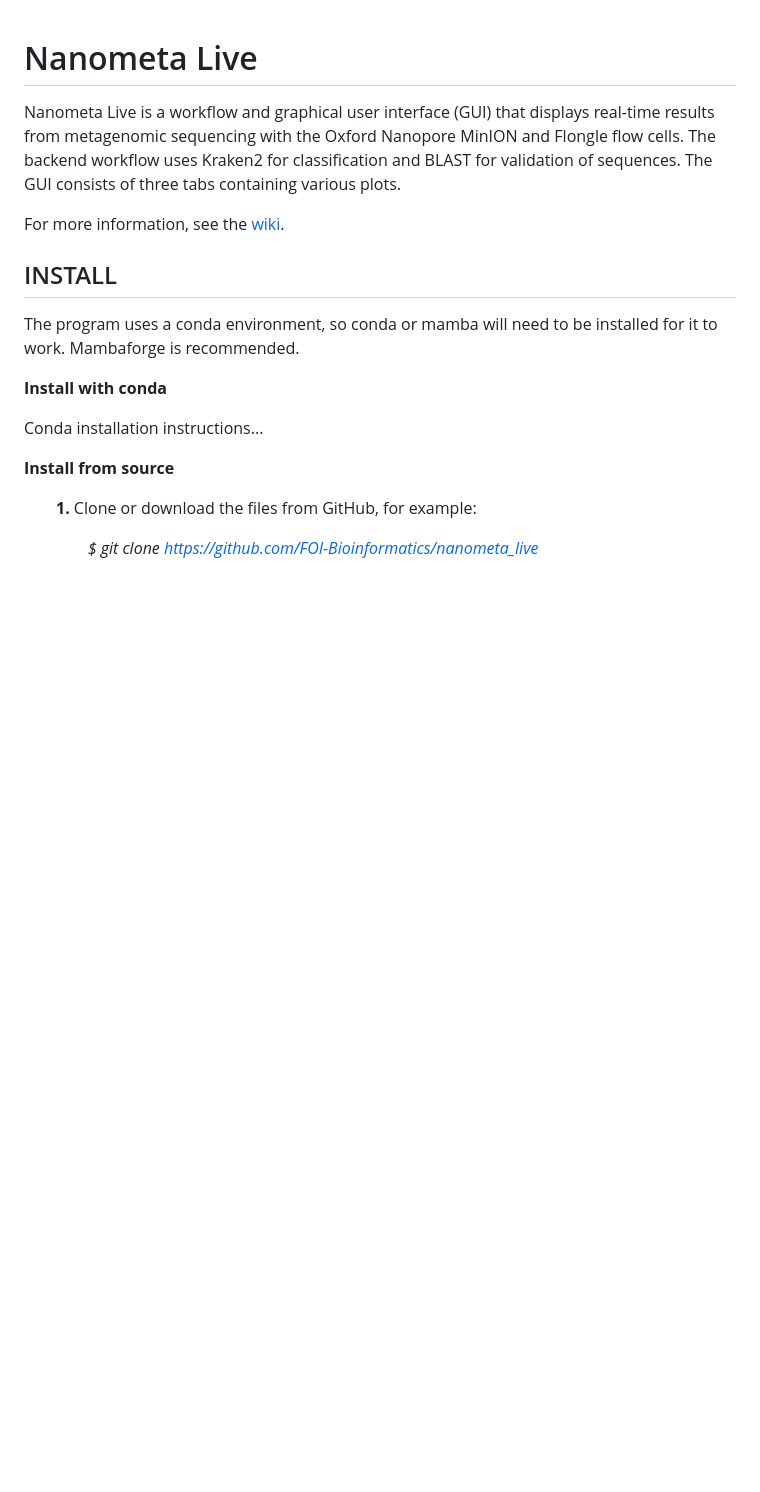
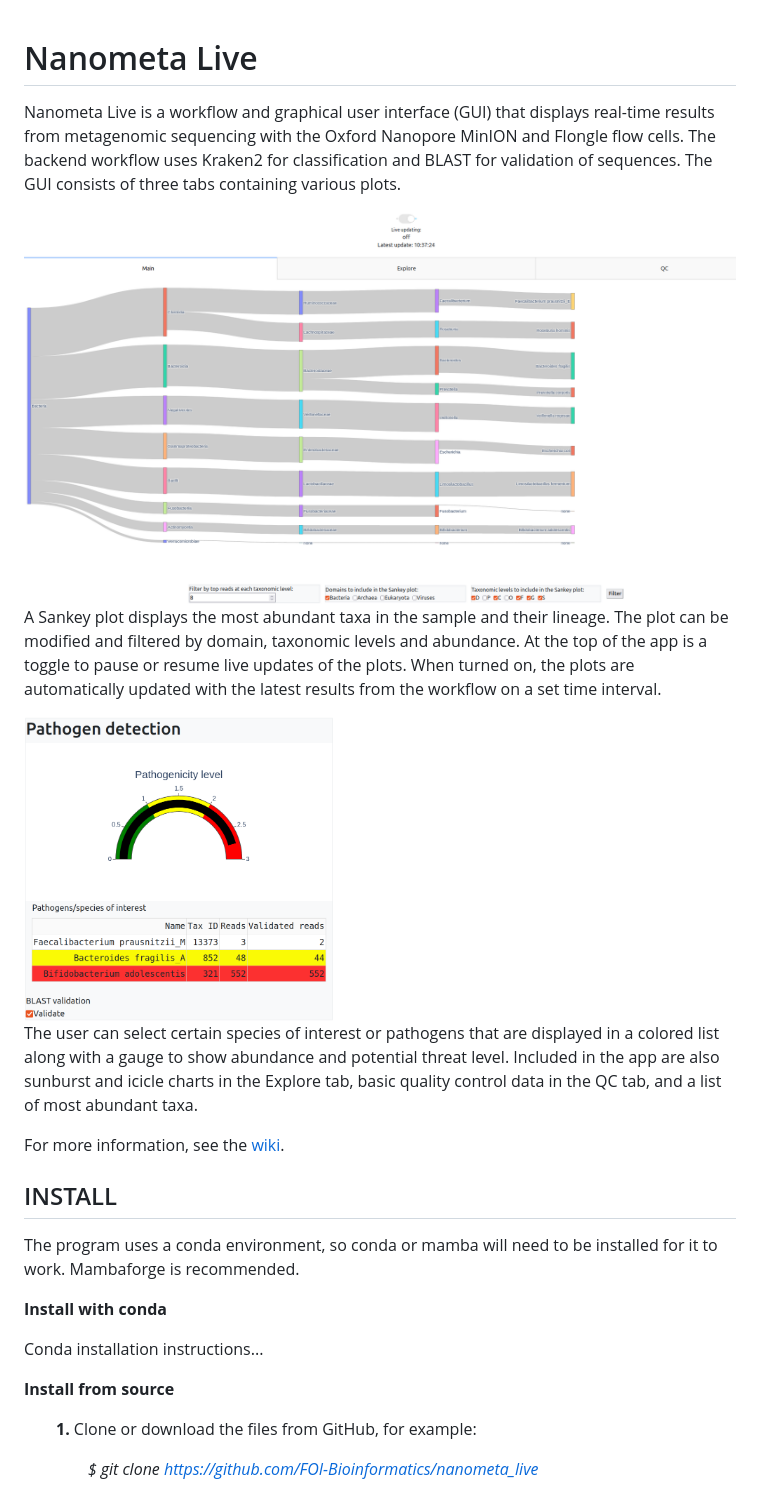
Before and after one commit to FOI-Bioinformatics/nanometa_live, a Markdown page: README.md, the part around the change. Rendered like a GitHub page; blank space fills up the shorter version.

Commit message:
Update README.md with pics

```diff
--- a/README.md
+++ b/README.md
@@ -1,7 +1,14 @@
 # Nanometa Live
 Nanometa Live is a workflow and graphical user interface (GUI) that displays real-time results from metagenomic sequencing with the Oxford Nanopore MinION and Flongle flow cells. The backend workflow uses Kraken2 for classification and BLAST for validation of sequences. The GUI consists of three tabs containing various plots.
 
+<img src="https://github.com/FOI-Bioinformatics/nanometa_live/blob/main/main%20pic.png" alt="main view" width="900" height="500">
 
+A Sankey plot displays the most abundant taxa in the sample and their lineage. The plot can be modified and filtered by domain, taxonomic levels and abundance. At the top of the app is a toggle to pause or resume live updates of the plots. When turned on, the plots are automatically updated with the latest results from the workflow on a set time interval.
+
+<img src="https://github.com/FOI-Bioinformatics/nanometa_live/blob/main/pathogen%20pic.png" alt="pathogen table" width="310" height="300">
+
+The user can select certain species of interest or pathogens that are displayed in a colored list along with a gauge to show abundance and potential threat level.
+Included in the app are also sunburst and icicle charts in the Explore tab, basic quality control data in the QC tab, and a list of most abundant taxa.
 
 For more information, see the [wiki](https://github.com/FOI-Bioinformatics/nanometa_live/wiki).
 
```
